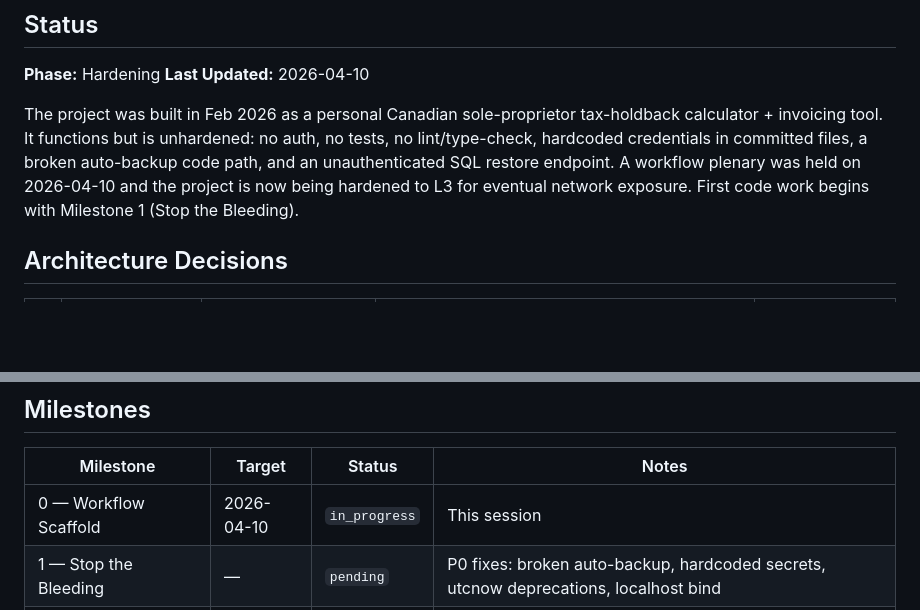
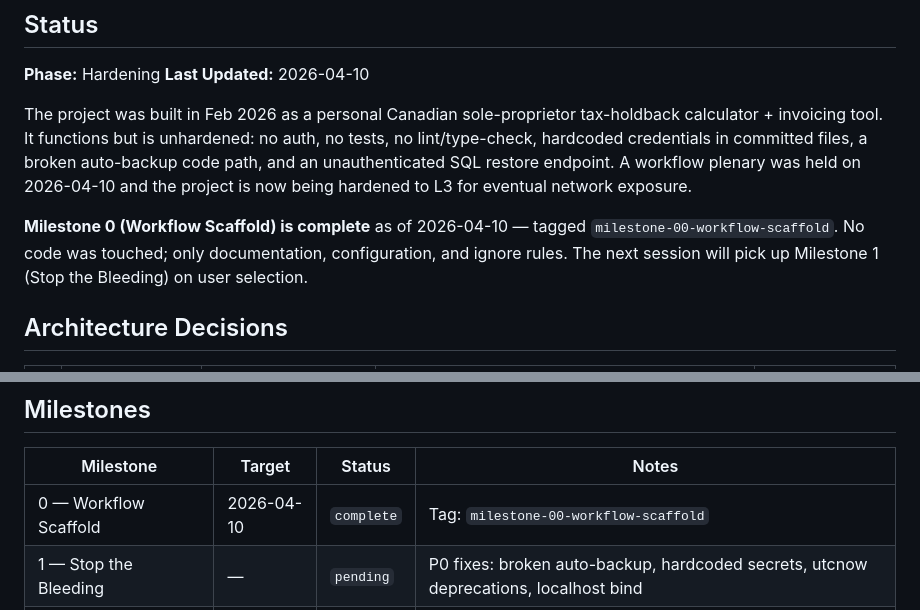
Before and after one commit to steveKit/small-business-tax-billing-app-canada, a Markdown page: PROJECT.md, 2 parts joined by grey strips. Drawn GitHub-style; blank space fills up the shorter version.

```diff
--- a/PROJECT.md
+++ b/PROJECT.md
@@ -12,8 +12,12 @@ tax-holdback calculator + invoicing tool. It functions but is unhardened:
 no auth, no tests, no lint/type-check, hardcoded credentials in committed
 files, a broken auto-backup code path, and an unauthenticated SQL restore
 endpoint. A workflow plenary was held on 2026-04-10 and the project is
-now being hardened to L3 for eventual network exposure. First code work
-begins with Milestone 1 (Stop the Bleeding).
+now being hardened to L3 for eventual network exposure.
+
+**Milestone 0 (Workflow Scaffold) is complete** as of 2026-04-10 —
+tagged `milestone-00-workflow-scaffold`. No code was touched; only
+documentation, configuration, and ignore rules. The next session will
+pick up Milestone 1 (Stop the Bleeding) on user selection.
 
 ## Architecture Decisions
 
@@ -83,7 +87,7 @@ Ontario provincial brackets) in `database/seed_data.sql`.
 
 | Milestone | Target | Status | Notes |
 |-----------|--------|--------|-------|
-| 0 — Workflow Scaffold | 2026-04-10 | `in_progress` | This session |
+| 0 — Workflow Scaffold | 2026-04-10 | `complete` | Tag: `milestone-00-workflow-scaffold` |
 | 1 — Stop the Bleeding | — | `pending` | P0 fixes: broken auto-backup, hardcoded secrets, utcnow deprecations, localhost bind |
 | 2 — Quality Gates | — | `pending` | pyproject, ruff, mypy, pytest; TDD on tax_calculator; vertical slice |
 | 3 — Auth (L3) | — | `pending` | Single-user JWT auth, login, router decorator, harden restore endpoint |
```
Also changed, not shown: CLAUDE.md (+1 -1 lines), Handoffs/handoff-002.md (added, +71 -0 lines).
